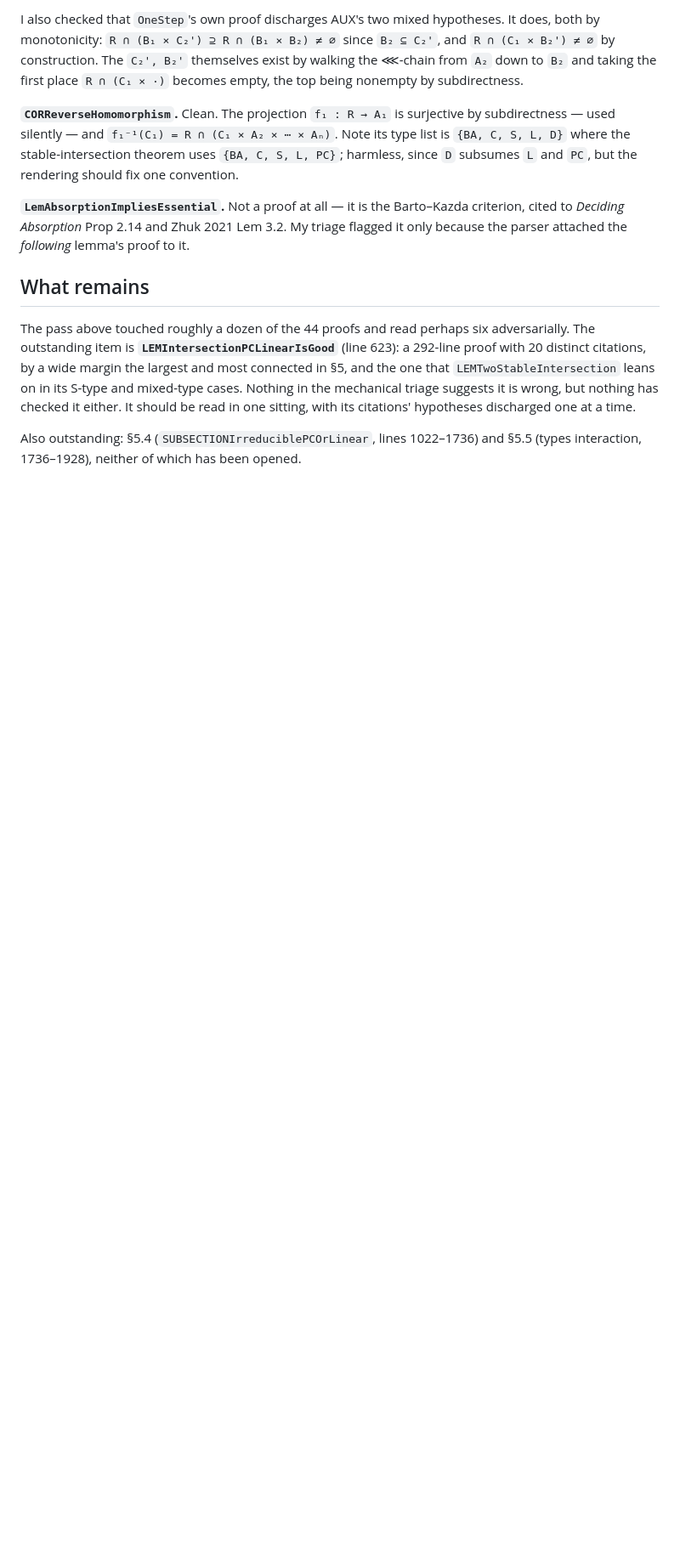
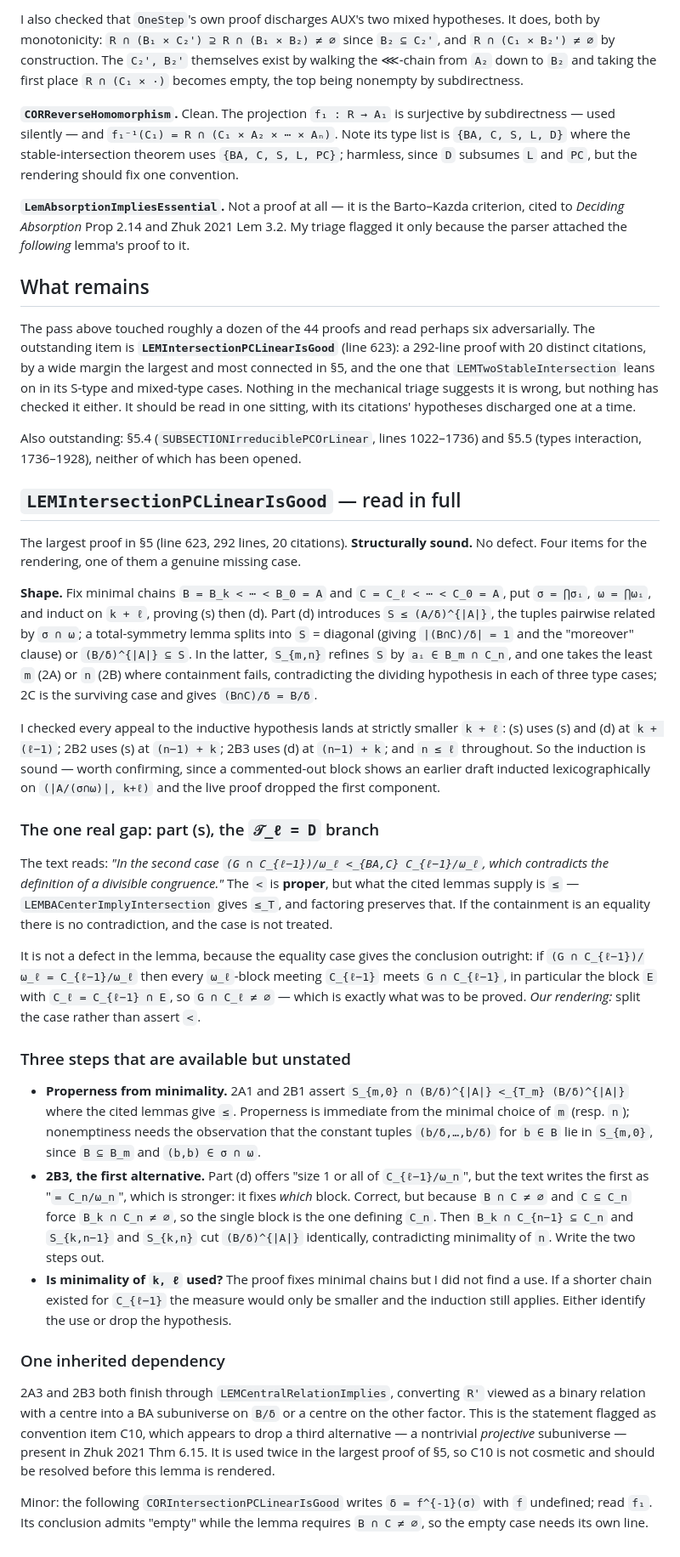
Before and after one commit to alonamaloh/csp-dichotomy, a Markdown page: NOTES-verification.md, the part around the change. Shown at 85% size. Rendered like a GitHub page; blank space fills up the shorter version.

Commit message:
Read LEMIntersectionPCLinearIsGood in full: sound, one missing case
The largest proof in §5 -- 292 lines, 20 citations -- is structurally sound. I
checked every appeal to the inductive hypothesis lands at strictly smaller k+l,
which was worth confirming because a commented-out block shows an earlier draft
inducting lexicographically on (|A/(sigma∩omega)|, k+l) and the live proof
dropped the first component.

One genuine gap, in part (s), the D branch. The text asserts a proper
containment where the cited lemmas supply only a weak one, and treats it as a
contradiction. If it is an equality there is no contradiction and the case is
untreated -- but the equality case gives the conclusion outright, since then
every block meeting C_{l-1} meets G ∩ C_{l-1}, in particular the block defining
C_l. So the lemma holds and the proof text needs a case split.

Three steps available but unstated: properness in 2A1 and 2B1 comes from the
minimal choice of m or n, and nonemptiness from the constant tuples over B; 2B3
strengthens "size 1" to "equal to C_n/omega_n", which is right because B ∩ C
nonempty forces the single block to be the one defining C_n; and the minimality
of the chain lengths k and l is stipulated but I could not find it used.

One inherited dependency worth noting: 2A3 and 2B3 both finish through
LEMCentralRelationImplies, the statement flagged as convention item C10 for
apparently dropping a projective-subuniverse alternative present in Zhuk 2021
Thm 6.15. It is used twice in the largest proof in §5, so C10 is not cosmetic.

Co-Authored-By: Claude Opus 5 (1M context) <noreply@anthropic.com>

```diff
--- a/NOTES-verification.md
+++ b/NOTES-verification.md
@@ -213,3 +213,63 @@ in one sitting, with its citations' hypotheses discharged one at a time.
 
 Also outstanding: §5.4 (`SUBSECTIONIrreduciblePCOrLinear`, lines 1022–1736) and §5.5 (types
 interaction, 1736–1928), neither of which has been opened.
+
+## `LEMIntersectionPCLinearIsGood` — read in full
+
+The largest proof in §5 (line 623, 292 lines, 20 citations). **Structurally sound.** No
+defect. Four items for the rendering, one of them a genuine missing case.
+
+**Shape.** Fix minimal chains `B = B_k < ⋯ < B_0 = A` and `C = C_ℓ < ⋯ < C_0 = A`, put
+`σ = ⋂σᵢ`, `ω = ⋂ωᵢ`, and induct on `k + ℓ`, proving (s) then (d). Part (d) introduces
+`S ≤ (A/δ)^{|A|}`, the tuples pairwise related by `σ ∩ ω`; a total-symmetry lemma splits into
+`S` = diagonal (giving `|(B∩C)/δ| = 1` and the "moreover" clause) or `(B/δ)^{|A|} ⊆ S`. In the
+latter, `S_{m,n}` refines `S` by `aᵢ ∈ B_m ∩ C_n`, and one takes the least `m` (2A) or `n` (2B)
+where containment fails, contradicting the dividing hypothesis in each of three type cases;
+2C is the surviving case and gives `(B∩C)/δ = B/δ`.
+
+I checked every appeal to the inductive hypothesis lands at strictly smaller `k + ℓ`: (s) uses
+(s) and (d) at `k + (ℓ−1)`; 2B2 uses (s) at `(n−1) + k`; 2B3 uses (d) at `(n−1) + k`; and
+`n ≤ ℓ` throughout. So the induction is sound — worth confirming, since a commented-out block
+shows an earlier draft inducted lexicographically on `(|A/(σ∩ω)|, k+ℓ)` and the live proof
+dropped the first component.
+
+### The one real gap: part (s), the `𝒯_ℓ = D` branch
+
+The text reads: *"In the second case `(G ∩ C_{ℓ−1})/ω_ℓ <_{BA,C} C_{ℓ−1}/ω_ℓ`, which
+contradicts the definition of a divisible congruence."* The `<` is **proper**, but what the
+cited lemmas supply is `≤` — `LEMBACenterImplyIntersection` gives `≤_T`, and factoring
+preserves that. If the containment is an equality there is no contradiction, and the case is
+not treated.
+
+It is not a defect in the lemma, because the equality case gives the conclusion outright:
+if `(G ∩ C_{ℓ−1})/ω_ℓ = C_{ℓ−1}/ω_ℓ` then every `ω_ℓ`-block meeting `C_{ℓ−1}` meets
+`G ∩ C_{ℓ−1}`, in particular the block `E` with `C_ℓ = C_{ℓ−1} ∩ E`, so `G ∩ C_ℓ ≠ ∅` — which
+is exactly what was to be proved. *Our rendering:* split the case rather than assert `<`.
+
+### Three steps that are available but unstated
+
+- **Properness from minimality.** 2A1 and 2B1 assert `S_{m,0} ∩ (B/δ)^{|A|} <_{T_m}
+  (B/δ)^{|A|}` where the cited lemmas give `≤`. Properness is immediate from the minimal
+  choice of `m` (resp. `n`); nonemptiness needs the observation that the constant tuples
+  `(b/δ,…,b/δ)` for `b ∈ B` lie in `S_{m,0}`, since `B ⊆ B_m` and `(b,b) ∈ σ ∩ ω`.
+- **2B3, the first alternative.** Part (d) offers "size 1 or all of `C_{ℓ−1}/ω_n`", but the
+  text writes the first as "`= C_n/ω_n`", which is stronger: it fixes *which* block. Correct,
+  but because `B ∩ C ≠ ∅` and `C ⊆ C_n` force `B_k ∩ C_n ≠ ∅`, so the single block is the one
+  defining `C_n`. Then `B_k ∩ C_{n−1} ⊆ C_n` and `S_{k,n−1}` and `S_{k,n}` cut `(B/δ)^{|A|}`
+  identically, contradicting minimality of `n`. Write the two steps out.
+- **Is minimality of `k, ℓ` used?** The proof fixes minimal chains but I did not find a use.
+  If a shorter chain existed for `C_{ℓ−1}` the measure would only be smaller and the induction
+  still applies. Either identify the use or drop the hypothesis.
+
+### One inherited dependency
+
+2A3 and 2B3 both finish through `LEMCentralRelationImplies`, converting `R'` viewed as a
+binary relation with a centre into a BA subuniverse on `B/δ` or a centre on the other factor.
+This is the statement flagged as convention item C10, which appears to drop a third
+alternative — a nontrivial *projective* subuniverse — present in Zhuk 2021 Thm 6.15. It is
+used twice in the largest proof of §5, so C10 is not cosmetic and should be resolved before
+this lemma is rendered.
+
+Minor: the following `CORIntersectionPCLinearIsGood` writes `δ = f^{-1}(σ)` with `f`
+undefined; read `f₁`. Its conclusion admits "empty" while the lemma requires `B ∩ C ≠ ∅`, so
+the empty case needs its own line.
```
